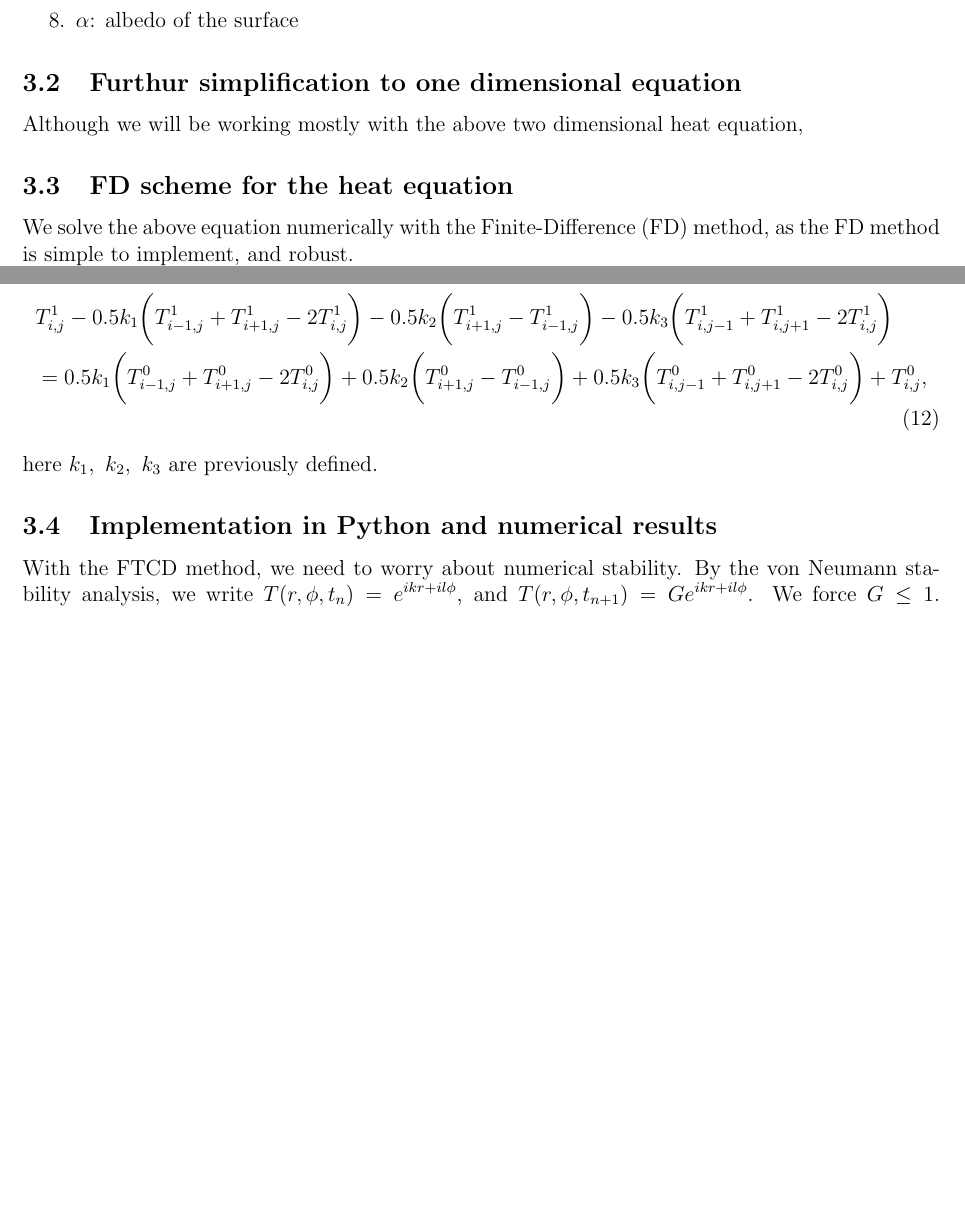
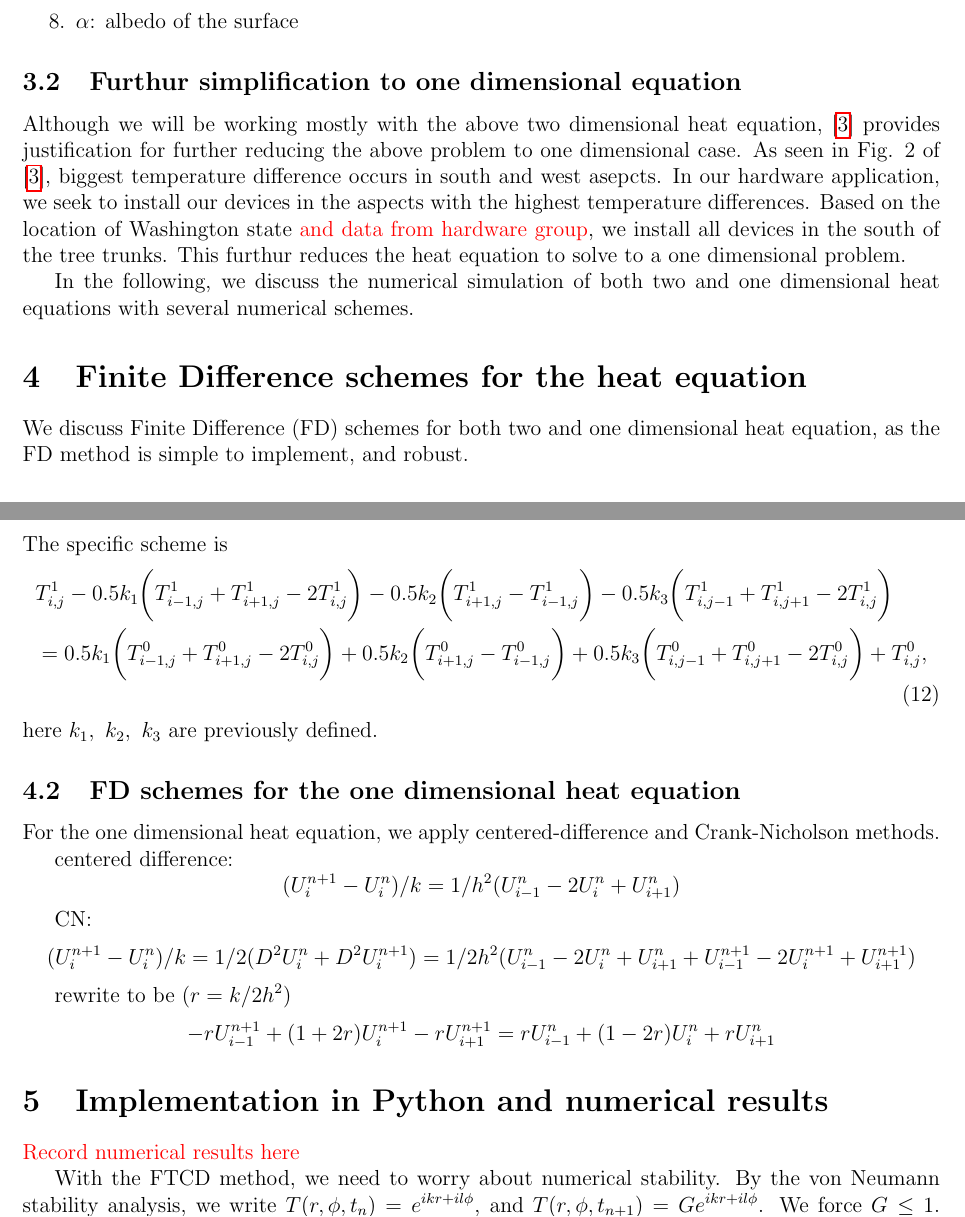
Before and after one commit to yajuna/treeRemote, a LaTeX document (tree.tex): two parts of pages 3 and 5 of 6, joined at a grey line, cut so that both start at the same text, the shorter picture padded with empty space. Compiled offline with pdfLaTeX.

Commit message:
add tree tex and pdf files

```diff
--- a/tree.tex
+++ b/tree.tex
@@ -150,11 +150,13 @@ Notations:
 \end{enumerate}
 
 \subsection{Furthur simplification to one dimensional equation}
-Although we will be working mostly with the above two dimensional heat equation,
+Although we will be working mostly with the above two dimensional heat equation, [\ref{heat}] provides justification for further reducing the above problem to one dimensional case. As seen in Fig. 2 of [\ref{heat}], biggest temperature difference occurs in south and west asepcts. In our hardware application, we seek to install our devices in the aspects with the highest temperature differences. Based on the location of Washington state \textcolor{red}{and data from hardware group}, we install all devices in the south of the tree trunks. This furthur reduces the heat equation to solve to a one dimensional problem.
+
+In the following, we discuss the numerical simulation of both two and one dimensional heat equations with several numerical schemes.
 
 
 %\href{https://pycav.readthedocs.io/en/latest/api/pde/crank_nicolson.html}{ref for CN 2D}
 
-\subsection{FD scheme for the heat equation}
-We solve the above equation numerically with the Finite-Difference (FD) method, as the FD method is simple to implement, and robust.
+\section{Finite Difference schemes for the heat equation}
+We discuss Finite Difference (FD) schemes for both two and one dimensional heat equation, as the FD method is simple to implement, and robust.
 
@@ -222,9 +225,24 @@ The specific scheme is
 \end{align}
 here $k_1,\ k_2,\ k_3$ are previously defined.
 
+\subsection{FD schemes for the one dimensional heat equation}
 
+For the one dimensional heat equation, we apply centered-difference and Crank-Nicholson methods.
 
-\subsection{Implementation in Python and numerical results}
+centered difference:
+$$(U^{n+1}_i - U^n_i)/k = 1/h^2 (U^n_{i-1} - 2U^n_i + U^n_{i+1})$$
+
+CN:
+$$(U^{n+1}_i - U^n_i)/k = 1/2 (D^2U^n_i + D^2U^{n+1}_i)
+=1/2h^2(U^n_{i-1} - 2U^n_i + U^n_{i+1} + U^{n+1}_{i-1} - 2U^{n+1}_i + U^{n+1}_{i+1})$$
+
+rewrite to be ($r=k/2h^2$)
+$$-r U^{n+1}_{i-1} + (1+2r) U^{n+1}_i - r U^{n+1}_{i+1} =
+r U^n_{i-1} + (1-2r) U^n_i + r U^n_{i+1}$$
+
+\section{Implementation in Python and numerical results}
+\textcolor{red}{Record numerical results here}
+
 With the FTCD method, we need to worry about numerical stability. By the von Neumann stability analysis, we write $T(r,\phi, t_n)=e^{ikr+il\phi}$, and $T(r,\phi, t_{n+1})=Ge^{ikr+il\phi}$. We force $G\leq 1$. Plug $T(r,\phi, t_n)=T^0_{i,j}$ and $T(r,\phi, t_{n+1})=T^1_{i,j}$ into the Finite Difference equation, we get (we will temporarily denote $c=\frac{k}{\rho c}$)
 \begin{equation}
 G = c\Delta t \bigg[\frac{1}{(\Delta r)^2}(e^{-ik\Delta r}+e^{ik\Delta r}-2)+\frac{1}{2r_i\Delta r}(e^{ik\Delta r}-e^{-ik\Delta r})+\frac{1}{(r_i\Delta \phi)^2}(e^{-il\Delta \phi}+e^{il\Delta \phi}-2)\bigg]+1
```
Also changed, not shown: tree.pdf, tree.tex (1 more changed lines).
